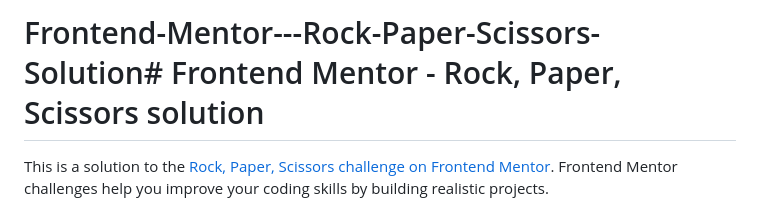
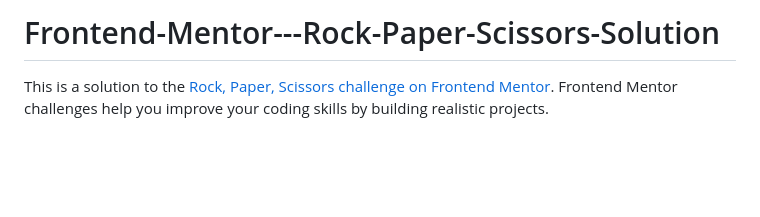
Before and after one commit to SanjanaJayaramM93/Frontend-Mentor---Rock-Paper-Scissors-Solution, a Markdown page: README.md, the part around the change. Rendered like a GitHub page; blank space fills up the shorter version.

```diff
--- a/README.md
+++ b/README.md
@@ -1,4 +1,4 @@
-# Frontend-Mentor---Rock-Paper-Scissors-Solution# Frontend Mentor - Rock, Paper, Scissors solution
+# Frontend-Mentor---Rock-Paper-Scissors-Solution
 
 This is a solution to the [Rock, Paper, Scissors challenge on Frontend Mentor](https://www.frontendmentor.io/challenges/rock-paper-scissors-game-pTgwgvgH). Frontend Mentor challenges help you improve your coding skills by building realistic projects.
 
```
